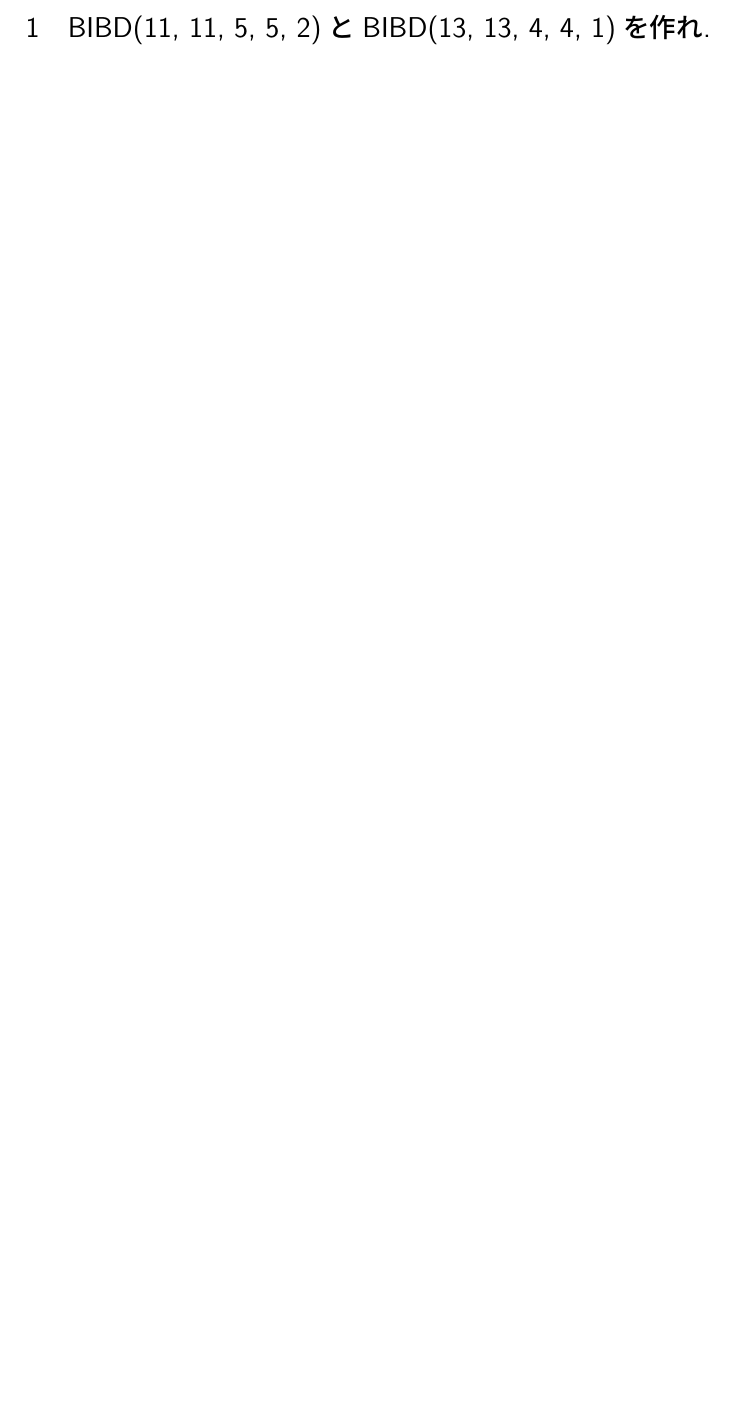
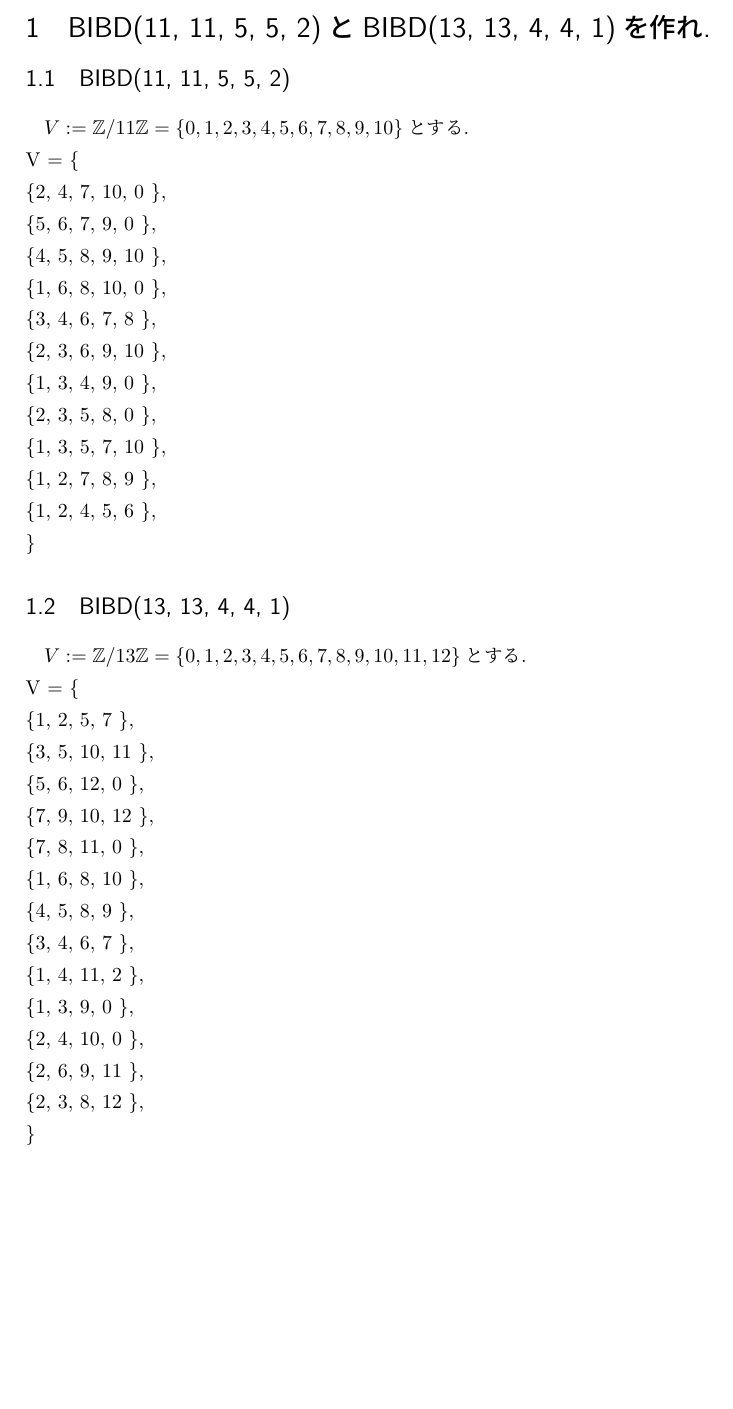
Before and after one commit to wataoka/mathematical-statistics, a LaTeX document (report3/report.tex): part of page 2 of 3, cut so that both start at the same text, the shorter picture padded with empty space. Compiled offline with upLaTeX and dvipdfmx.

Commit message:
add: q2 in report3

```diff
--- a/report3/report.tex
+++ b/report3/report.tex
@@ -16,6 +16,39 @@
     \newpage
 
     \section{BIBD(11, 11, 5, 5, 2)とBIBD(13, 13, 4, 4, 1)を作れ.}
+    \subsection{BIBD(11, 11, 5, 5, 2)}
+    $V := \mathbb{Z}/11\mathbb{Z}=\{0, 1, 2, 3, 4, 5, 6, 7, 8, 9, 10\}$とする. \\
+    V = \{ \\
+    \{2,    4,    7,   10,   0 \}, \\
+    \{5,    6,    7,    9,   0 \}, \\
+    \{4,    5,    8,    9,  10 \}, \\
+    \{1,    6,    8,   10,   0 \}, \\
+    \{3,    4,    6,    7,   8 \}, \\
+    \{2,    3,    6,    9,  10 \}, \\
+    \{1,    3,    4,    9,   0 \}, \\
+    \{2,    3,    5,    8,   0 \}, \\
+    \{1,    3,    5,    7,  10 \}, \\
+    \{1,    2,    7,    8,   9 \}, \\
+    \{1,    2,    4,    5,   6 \}, \\
+    \}
+
+    \subsection{BIBD(13, 13, 4, 4, 1)}
+    $V := \mathbb{Z}/13\mathbb{Z}=\{0, 1, 2, 3, 4, 5, 6, 7, 8, 9, 10, 11, 12\}$とする. \\
+    V = \{ \\
+    \{1,    2,    5,   7 \}, \\
+    \{3,    5,   10,  11 \}, \\
+    \{5,    6,   12,   0 \}, \\
+    \{7,    9,   10,  12 \}, \\
+    \{7,    8,   11,   0 \}, \\
+    \{1,    6,    8,  10 \}, \\
+    \{4,    5,    8,   9 \}, \\
+    \{3,    4,    6,   7 \}, \\
+    \{1,    4,   11,   2 \}, \\
+    \{1,    3,    9,   0 \}, \\
+    \{2,    4,   10,   0 \}, \\
+    \{2,    6,    9,  11 \}, \\
+    \{2,    3,    8,  12 \}, \\
+    \}
 
     \newpage
 
```
Also changed, not shown: report3/report.pdf, 5 other files.
